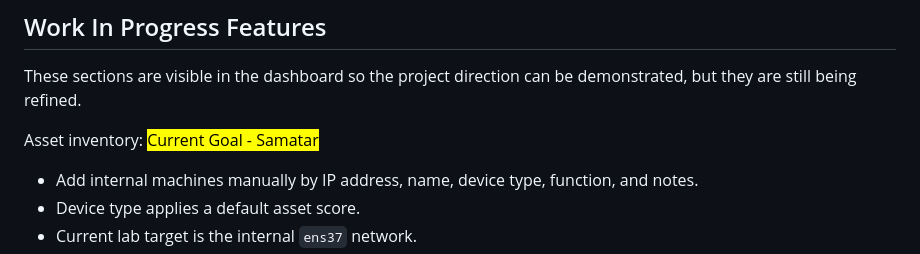
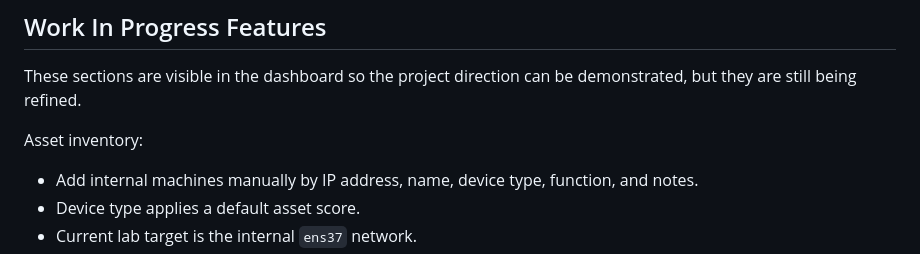
Before and after one commit to chlee31/security-vm, a Markdown page: README.md, the part around the change. Rendered like a GitHub page.

Commit message:
Clean README work-in-progress label

```diff
--- a/README.md
+++ b/README.md
@@ -47,7 +47,7 @@ Home AI/GPU usage during triage with an NVIDIA GeForce RTX 4070 Ti SUPER:
 
 These sections are visible in the dashboard so the project direction can be demonstrated, but they are still being refined.
 
-Asset inventory: <mark>Current Goal - Samatar</mark>
+Asset inventory:
 
 - Add internal machines manually by IP address, name, device type, function, and notes.
 - Device type applies a default asset score.
```
